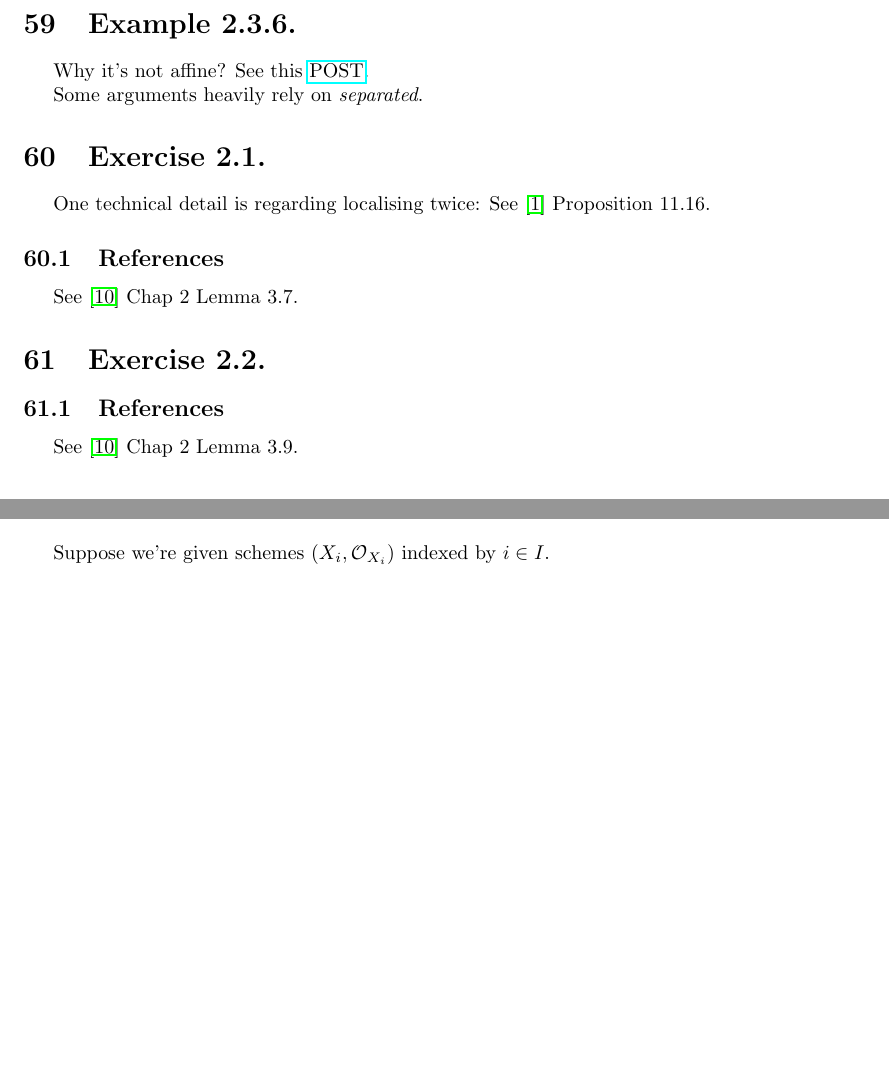
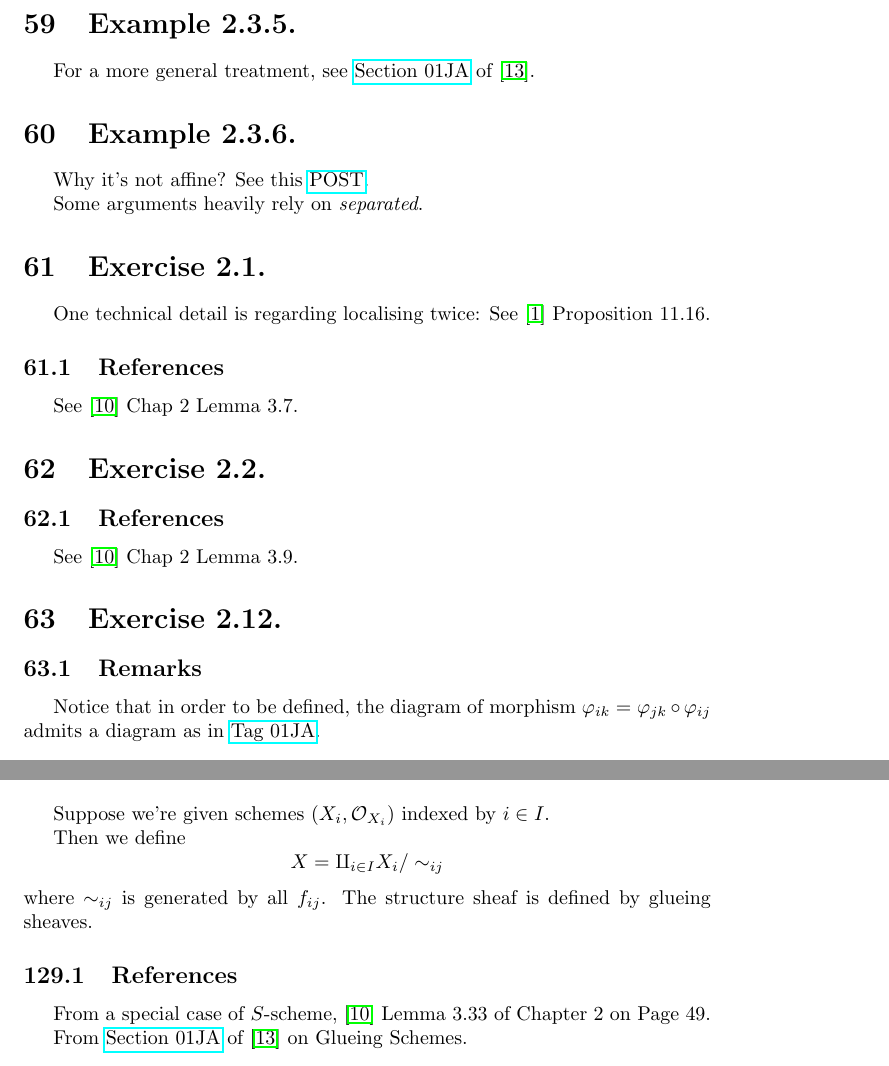
Before and after one commit to Ihcnurnat/Notes-Algebraic-Geometry, a LaTeX document (main.tex, which reads texFiles/01 Robin Hartshorne/Chapter 2.2.tex, texFiles/02 Ravi Vakil/Chapter 4.tex): two parts of pages 37 and 62 of 65 before the commit and two parts of pages 38 and 63 of 66 after it, joined at a grey line, cut so that both start at the same text, the shorter picture padded with empty space. Compiled offline with pdfLaTeX; a LaTeX package or settings file that is missing is left out.

Commit message:
glueing schemes

```diff
--- a/texFiles/01 Robin Hartshorne/Chapter 2.2.tex
+++ b/texFiles/01 Robin Hartshorne/Chapter 2.2.tex
@@ -19,6 +19,10 @@ For $a/f^n=b/f^m$ for some integers $m,n$, the maps is defined as
     a/f^n &\mapsto s: D(f)\to\prod_{\mathfrak p\in D(f)}A_{\mathfrak p}
 \end{align*}where $s(\mathfrak p):=a/f^n\in A_{\mathfrak p}$. Substituting $b/f^m$ into $a/f^n$ will not change the value of the map, therefore it's independent of the choice of representative.
 
+\section{Example 2.3.5.}
+
+For a more general treatment, see \href{https://stacks.math.columbia.edu/tag/01JA}{Section 01JA} of \cite{stacks-project}.
+
 \section{Example 2.3.6.}
 
 Why it's not affine? See this \href{https://mathoverflow.net/questions/87480/explanation-on-a-scheme-which-is-not-affine-scheme}{POST}.
@@ -38,3 +42,9 @@ See \cite{qing2006algebraic} Chap 2 Lemma 3.7.
 \subsection{References}
 
 See \cite{qing2006algebraic} Chap 2 Lemma 3.9.
+
+\section{Exercise 2.12.}
+
+\subsection{Remarks}
+
+Notice that in order to be defined, the diagram of morphism $\varphi_{ik}=\varphi_{jk}\circ\varphi_{ij}$ admits a diagram as in \href{https://stacks.math.columbia.edu/tag/01JA}{Tag 01JA}.
--- a/texFiles/02 Ravi Vakil/Chapter 4.tex
+++ b/texFiles/02 Ravi Vakil/Chapter 4.tex
@@ -132,3 +132,12 @@ See \href{https://stacks.math.columbia.edu/tag/00ED}{Tag 00ED}, \href{https://st
 \section{4.4.A.}
 
 Suppose we're given schemes $(X_i,\mathcal O_{X_i})$ indexed by $i\in I$.
+
+Then we define
+\[X=\amalg_{i\in I}X_i/\sim_{ij}\]where $\sim_{ij}$ is generated by all $f_{ij}$. The structure sheaf is defined by glueing sheaves.
+
+\subsection{References}
+
+From a special case of $S$-scheme, \cite{qing2006algebraic} Lemma 3.33 of Chapter 2 on Page 49.
+
+From \href{https://stacks.math.columbia.edu/tag/01JA}{Section 01JA} of \cite{stacks-project} on Glueing Schemes.
```
Also changed, not shown: main.pdf.
